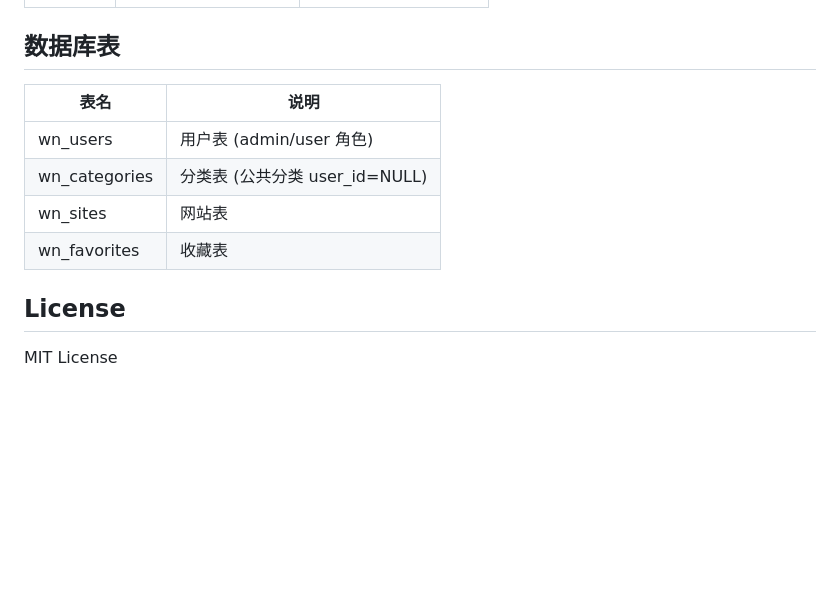
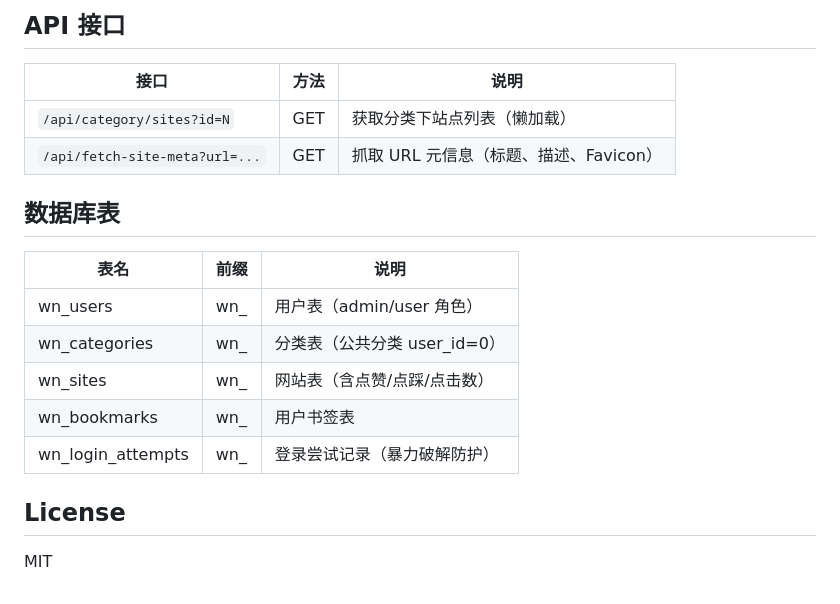
Before and after one commit to ion-lgb/webnav, a Markdown page: README.md, the part around one of its changes. Rendered like a GitHub page; blank space fills up the shorter version.

```diff
--- a/README.md
+++ b/README.md
@@ -123,13 +153,20 @@ webnav/
+## API 接口
+
+| 接口 | 方法 | 说明 |
+|------|------|------|
+| `/api/category/sites?id=N` | GET | 获取分类下站点列表（懒加载） |
+| `/api/fetch-site-meta?url=...` | GET | 抓取 URL 元信息（标题、描述、Favicon） |
 
 ## 数据库表
 
-| 表名 | 说明 |
-|------|------|
-| wn_users | 用户表 (admin/user 角色) |
-| wn_categories | 分类表 (公共分类 user_id=NULL) |
-| wn_sites | 网站表 |
-| wn_favorites | 收藏表 |
+| 表名 | 前缀 | 说明 |
+|------|------|------|
+| wn_users | wn_ | 用户表（admin/user 角色） |
+| wn_categories | wn_ | 分类表（公共分类 user_id=0） |
+| wn_sites | wn_ | 网站表（含点赞/点踩/点击数） |
+| wn_bookmarks | wn_ | 用户书签表 |
+| wn_login_attempts | wn_ | 登录尝试记录（暴力破解防护） |
 
 ## License
 
-MIT License
+MIT
```
Also changed, not shown: other parts of README.md (+96 -66 lines).
